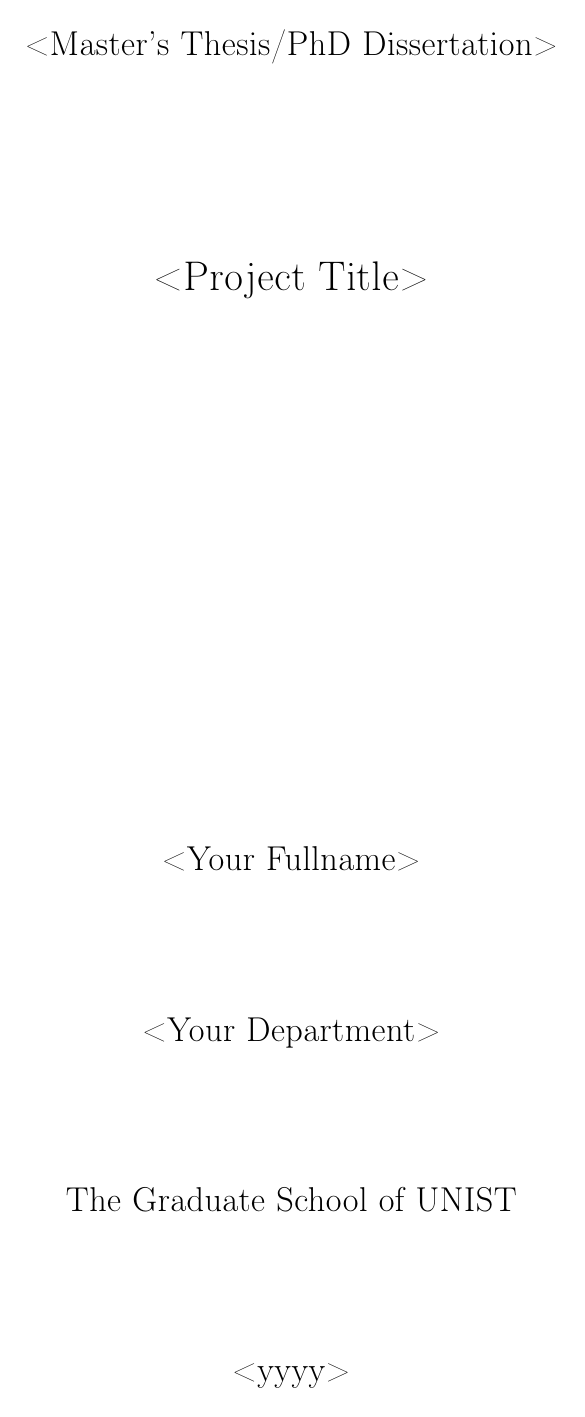
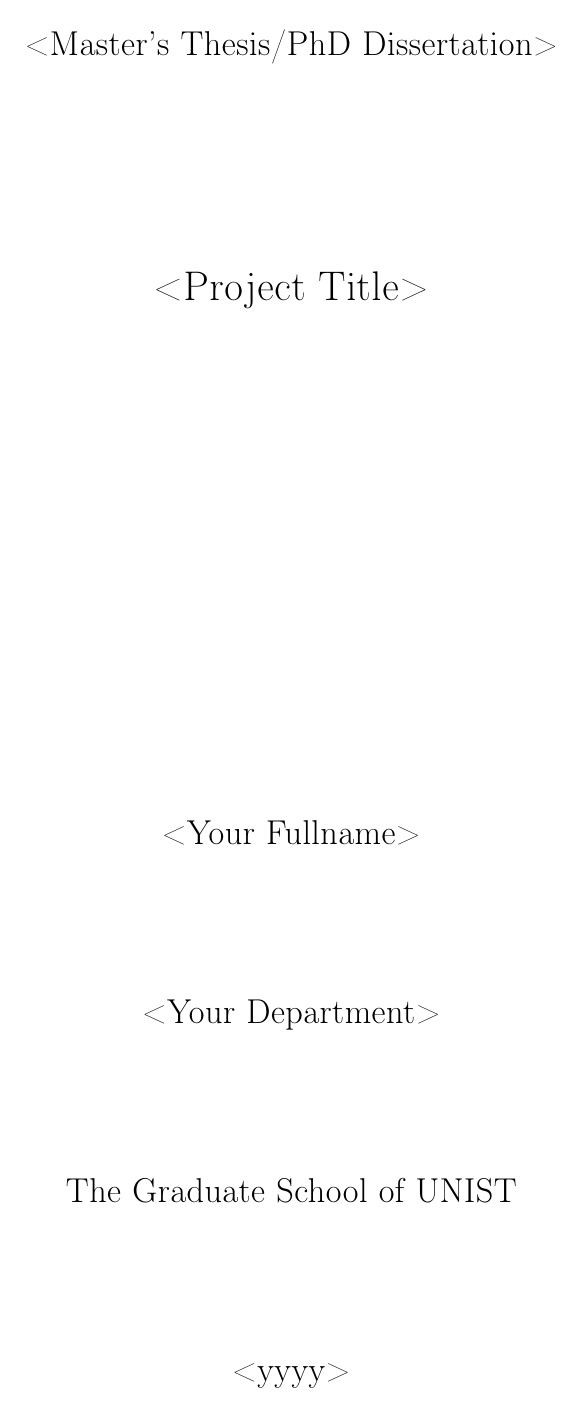
Before and after one commit to vicentebolea/UNIST_template, a LaTeX document (main.tex, which reads unist_template.sty): page 1 of 14 before the commit and page 1 of 15 after it. Compiled offline with pdfLaTeX.

Commit message:
fixed bugs

```diff
--- a/main.tex
+++ b/main.tex
@@ -3,4 +3,35 @@
 
 \usepackage{unist_template}
 
+\renewcommand\cftsecafterpnum{\vskip15pt}
+\renewcommand\cftsubsecafterpnum{\vskip15pt}
+\renewcommand\cftfigafterpnum{\vskip15pt}
+\renewcommand{\thesection}{\Roman{section}}
+\renewcommand{\thesubsection}{\arabic{section}.\arabic{subsection}}
+\renewcommand{\contentsname}{\hfill\bfseries\Large Contents\hfill }
+\renewcommand{\listfigurename}{\hfill\bfseries\Large List of Figures\hfill}
+\renewcommand{\listtablename}{\hfill\bfseries\Large List of Tables \hfill}
+\renewcommand{\thefigure}{\arabic{figure}}
+\newcommand{\qed}{\hfill\blacksquare}
+\renewcommand{\bibname}{\hfill\bfseries\Large References \hfill\hfill}
+\renewcommand{\abstractname}{\bfseries\Large Abstract \hfill\hfill}
+\renewcommand{\headrulewidth}{0pt}
+\newcommand{\HIGH}[1]{{\textcolor{blue}{#1}}}
+\newcommand{\cedp}{\newpage{\pagestyle{empty}\clearpage}}
+
+\newcounter{lemma}
+\newcounter{proposition}
+\newcounter{theorem}
+\newtheorem{lemma}{\bf Lemma}
+\newtheorem{proposition}{\bf Proposition}
+\newtheorem{theorem}{\bf Theorem}
+\newtheorem{proof}{\bf Proof}
+%\linespread{2}
+\renewcommand{\baselinestretch}{1.5}
+\DeclareMathOperator*{\argmax}{arg\,max}
+
+\fancyhf{}
+\cfoot{\thepage}
+\pagestyle{fancy}
+
 \begin{document}
--- a/unist_template.sty
+++ b/unist_template.sty
@@ -2,7 +2,6 @@
 \usepackage{dblfloatfix}
 \usepackage[T1]{fontenc}
 \usepackage[utf8]{inputenc}
-\usepackage{titlesec}
 \usepackage{amsmath}
 \usepackage{amssymb}
 \usepackage{mathtools}
@@ -21,38 +20,7 @@
 \usepackage{fancyhdr}
 \usepackage{tocloft}
 \usepackage{pdfpages}
-
-\renewcommand\cftsecafterpnum{\vskip15pt}
-\renewcommand\cftsubsecafterpnum{\vskip15pt}
-\renewcommand\cftfigafterpnum{\vskip15pt}
-\renewcommand{\thesection}{\Roman{section}}
-\renewcommand{\thesubsection}{\arabic{section}.\arabic{subsection}}
-\renewcommand{\contentsname}{\hfill\bfseries\Large Contents\hfill \hfill}
-\renewcommand{\listfigurename}{\hfill\bfseries\Large List of Figures\hfill}
-\renewcommand{\listtablename}{\hfill\bfseries\Large List of Tables \hfill}
-\renewcommand{\thefigure}{\arabic{figure}}
-\newcommand{\qed}{\hfill\blacksquare}
-\renewcommand{\bibname}{\hfill\bfseries\Large References \hfill\hfill}
-\renewcommand{\abstractname}{\bfseries\Large Abstract \hfill\hfill}
-
-\newcounter{lemma}
-\newcounter{proposition}
-\newcounter{theorem}
-\newtheorem{lemma}{\bf Lemma}
-\newtheorem{proposition}{\bf Proposition}
-\newtheorem{theorem}{\bf Theorem}
-\newtheorem{proof}{\bf Proof}
-
-\newcommand{\HIGH}[1]{{\textcolor{blue}{#1}}}
-\renewcommand{\baselinestretch}{1.5}
-\linespread{1.3}
-
-\DeclareMathOperator*{\argmax}{arg\,max}
-
-\fancyhf{}
-\renewcommand{\headrulewidth}{0pt}
-\cfoot{\thepage}
-\pagestyle{fancy}
+\usepackage{lipsum}
 
 
 %%
@@ -74,13 +42,6 @@
 \def\RefereeFifth#1{\gdef\referee@fifth{#1}}
 \def\KeyWords#1{\gdef\key@words{#1}}
 \def\StudentNumber#1{\gdef\student@number{#1}}
-
-%%
-\newcommand{\fronttitlefont}[1]{{\fontsize{21}{11}\selectfont #1}}
-\newcommand{\frontfontl}[1]{{\fontsize{16}{11}\selectfont #1}}
-\newcommand{\frontfonts}[1]{{\fontsize{14}{11}\selectfont #1}}
-\newcommand{\putat}[3]{\begin{picture}(0,0)(0,0)\put(#1,#2){#3}\end{picture}}
-\newcommand{\cedp}{\newpage{\pagestyle{empty}\clearpage}}
 
 %% Front cover
 \newcommand{\CoverPage}{
```
Also changed, not shown: introduction.tex (+1 -0 lines), main.pdf, main.tex (6 more changed lines).
